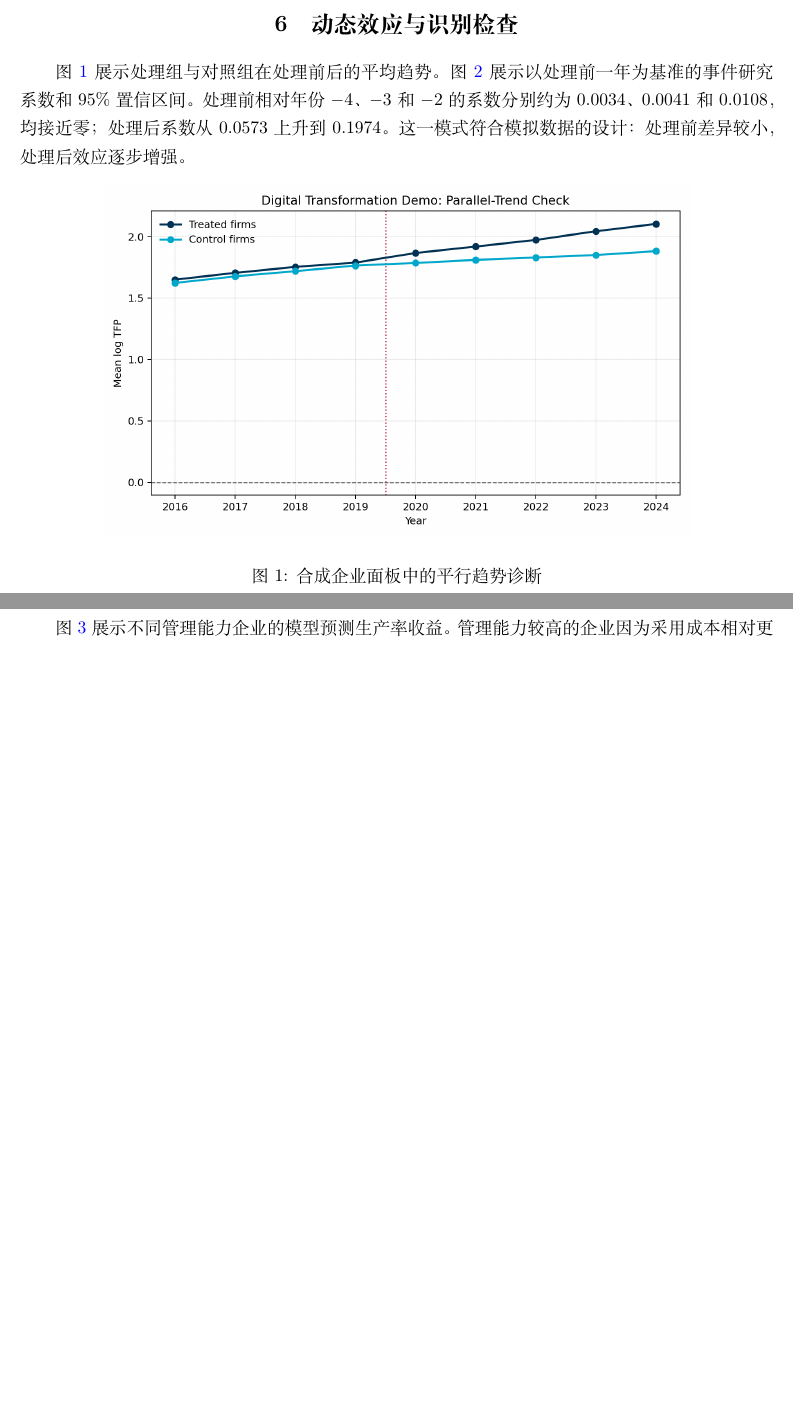
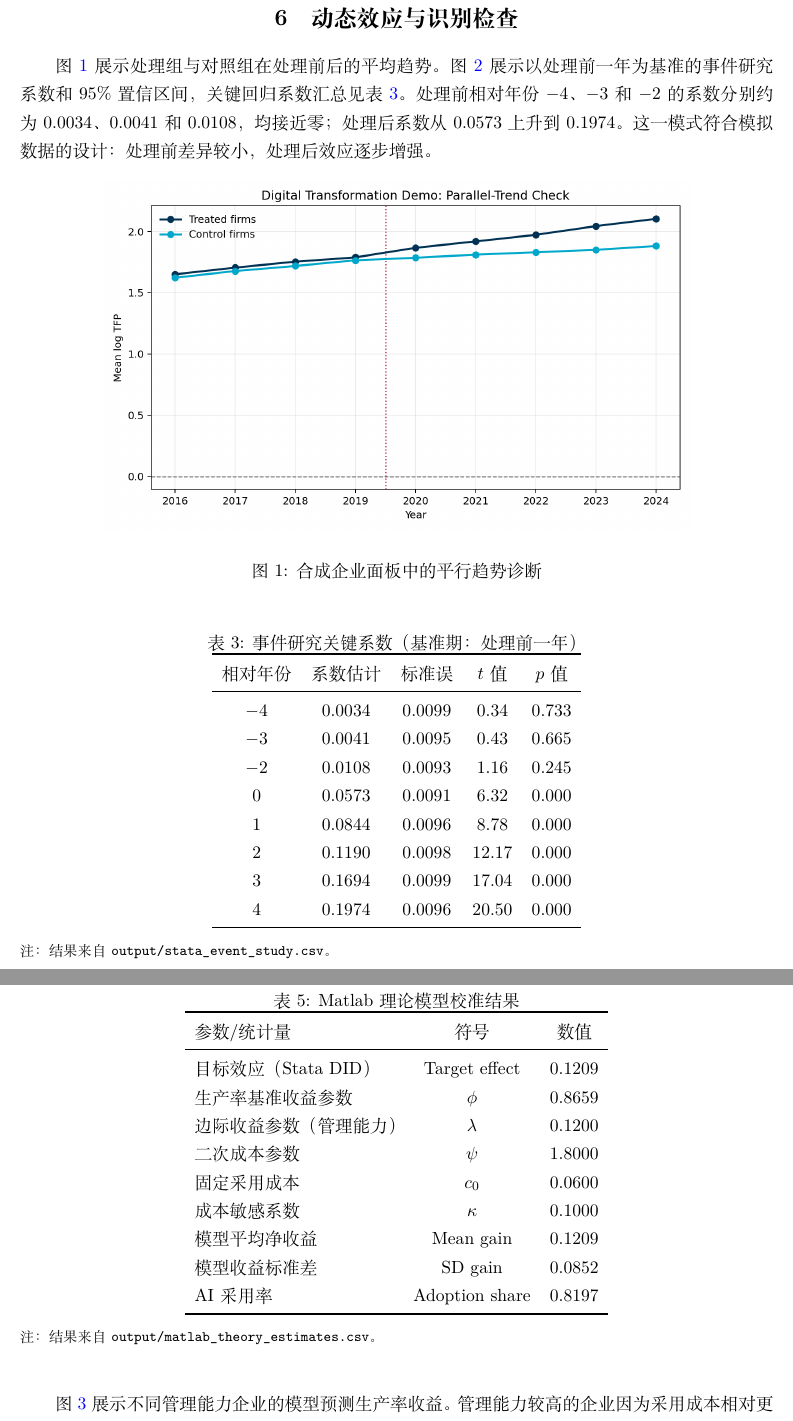
Before and after one commit to kang-bingjie/did-homework, a LaTeX document (paper/main_zh.tex): two parts of pages 3 and 4 of 6 before the commit and two parts of pages 4 and 6 of 8 after it, joined at a grey line, cut so that both start at the same text, the shorter picture padded with empty space. Compiled offline with XeLaTeX.

Commit message:
XiangZhang talk revision

```diff
--- a/paper/main_zh.tex
+++ b/paper/main_zh.tex
@@ -74,7 +94,7 @@
 
 \section{动态效应与识别检查}
 
-图 \ref{fig:parallel-trends} 展示处理组与对照组在处理前后的平均趋势。图 \ref{fig:event-study} 展示以处理前一年为基准的事件研究系数和 95\% 置信区间。处理前相对年份 $-4$、$-3$ 和 $-2$ 的系数分别约为 0.0034、0.0041 和 0.0108，均接近零；处理后系数从 0.0573 上升到 0.1974。这一模式符合模拟数据的设计：处理前差异较小，处理后效应逐步增强。
+图 \ref{fig:parallel-trends} 展示处理组与对照组在处理前后的平均趋势。图 \ref{fig:event-study} 展示以处理前一年为基准的事件研究系数和 95\% 置信区间，关键回归系数汇总见表 \ref{tab:event-study}。处理前相对年份 $-4$、$-3$ 和 $-2$ 的系数分别约为 0.0034、0.0041 和 0.0108，均接近零；处理后系数从 0.0573 上升到 0.1974。这一模式符合模拟数据的设计：处理前差异较小，处理后效应逐步增强。
 
 \begin{figure}[htbp]
 \centering
@@ -90,3 +110,24 @@
 \label{fig:event-study}
 \end{figure}
 
+\begin{table}[htbp]
+\centering
+\caption{事件研究关键系数（基准期：处理前一年）}
+\label{tab:event-study}
+\begin{tabular}{ccccc}
+\toprule
+相对年份 & 系数估计 & 标准误 & $t$ 值 & $p$ 值 \\
+\midrule
+$-4$ & 0.0034 & 0.0099 & 0.34 & 0.733 \\
+$-3$ & 0.0041 & 0.0095 & 0.43 & 0.665 \\
+$-2$ & 0.0108 & 0.0093 & 1.16 & 0.245 \\
+$0$  & 0.0573 & 0.0091 & 6.32 & 0.000 \\
+$1$  & 0.0844 & 0.0096 & 8.78 & 0.000 \\
+$2$  & 0.1190 & 0.0098 & 12.17 & 0.000 \\
+$3$  & 0.1694 & 0.0099 & 17.04 & 0.000 \\
+$4$  & 0.1974 & 0.0096 & 20.50 & 0.000 \\
+\bottomrule
+\end{tabular}
+\begin{flushleft}
+\footnotesize 注：结果来自 \texttt{output/stata\_event\_study.csv}。
+\end{flushleft}
@@ -100,7 +159,31 @@ Matlab 部分将数字化转型解释为企业 AI 采用决策。企业 $i$ 的
 \begin{equation}
 V_i(x_i) = (\phi + \lambda m_i)x_i - \frac{1}{2}\psi x_i^2 - c_i.
 \end{equation}
-企业先使用有界优化求解最优强度 $x_i^*$，再根据 $V_i(x_i^*)$ 是否大于零决定是否采用 AI。模型用 Stata DID 估计目标校准参数 $\phi$。校准结果显示，$\phi$ 约为 0.8659，模型平均收益约为 0.1209，AI 采用率约为 0.8197。
+企业先使用有界优化求解最优强度 $x_i^*$，再根据 $V_i(x_i^*)$ 是否大于零决定是否采用 AI。模型用 Stata DID 估计目标校准参数 $\phi$。校准结果见表 \ref{tab:theory-calibration}，其中 $\phi$ 约为 0.8659，模型平均收益约为 0.1209，AI 采用率约为 0.8197。
+
+\begin{table}[htbp]
+\centering
+\caption{Matlab 理论模型校准结果}
+\label{tab:theory-calibration}
+\begin{tabular}{lcc}
+\toprule
+参数/统计量 & 符号 & 数值 \\
+\midrule
+目标效应（Stata DID） & Target effect & 0.1209 \\
+生产率基准收益参数 & $\phi$ & 0.8659 \\
+边际收益参数（管理能力） & $\lambda$ & 0.1200 \\
+二次成本参数 & $\psi$ & 1.8000 \\
+固定采用成本 & $c_0$ & 0.0600 \\
+成本敏感系数 & $\kappa$ & 0.1000 \\
+模型平均净收益 & Mean gain & 0.1209 \\
+模型收益标准差 & SD gain & 0.0852 \\
+AI 采用率 & Adoption share & 0.8197 \\
+\bottomrule
+\end{tabular}
+\begin{flushleft}
+\footnotesize 注：结果来自 \texttt{output/matlab\_theory\_estimates.csv}。
+\end{flushleft}
+\end{table}
 
 图 \ref{fig:theory-model} 展示不同管理能力企业的模型预测生产率收益。管理能力较高的企业因为采用成本相对更低、AI 使用回报更高，更容易采用 AI 并获得更高收益。该模型只是机制展示，不是对真实企业行为的结构估计。
 
```
Also changed, not shown: paper/main.tex (+2 -2 lines), paper/main_en.tex (+5 -4 lines), paper/main.pdf, paper/main_en.pdf (added), paper/main_zh.pdf, paper/main_zh.tex (46 more changed lines), 3 other files.
